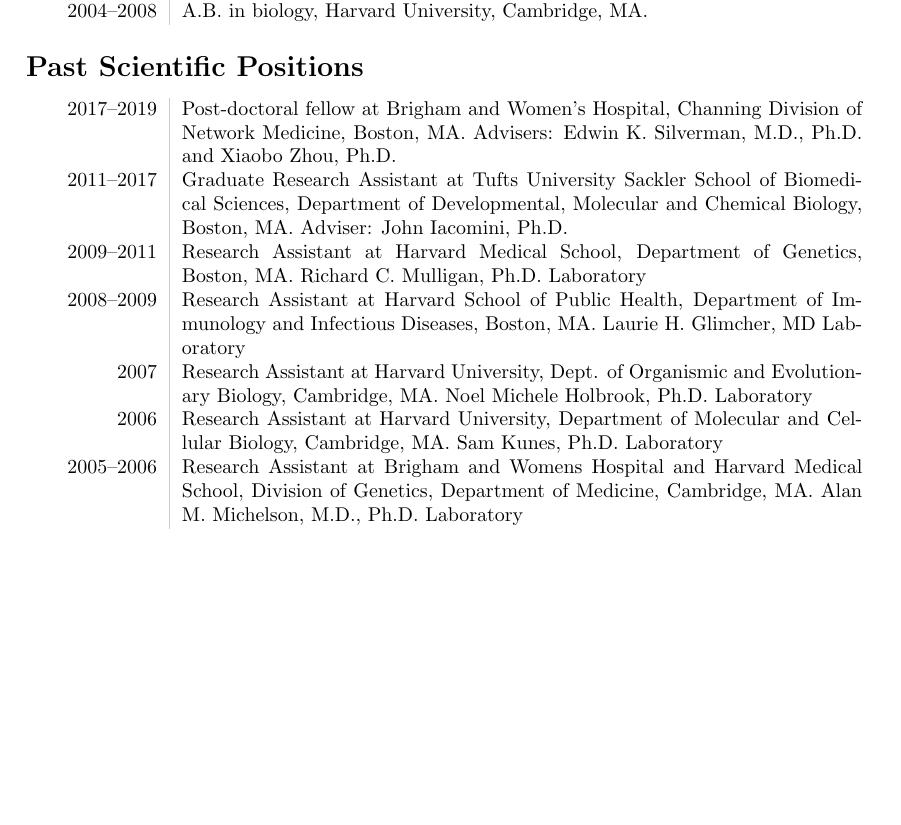
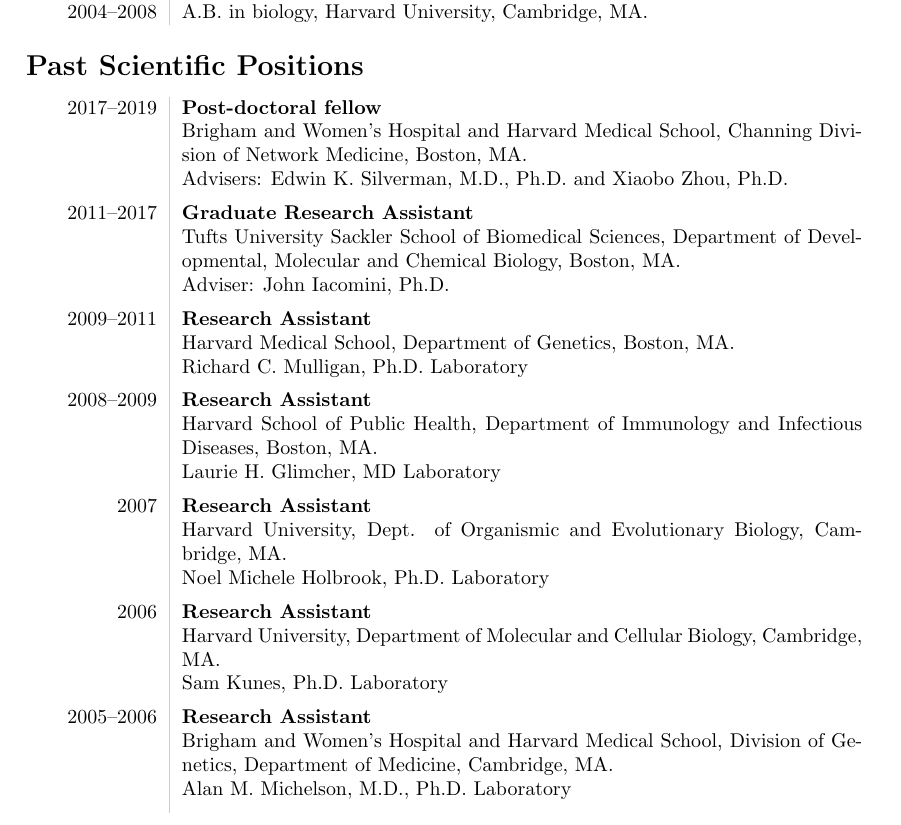
Before and after one commit to cbenway/cv, a LaTeX CV (cv.tex): part of page 1 of 3, cut so that both start at the same text, the shorter picture padded with empty space. Compiled offline with pdfLaTeX.

Commit message:
Update cv.tex

```diff
--- a/cv.tex
+++ b/cv.tex
@@ -96,16 +96,27 @@
 
 \section*{Past Scientific Positions}
 \begin{tabular}{L!{\VRule}R}
-   2017--2019 & Post-doctoral fellow at Brigham and Women’s Hospital, Channing Division of Network Medicine, Boston, MA. Advisers: Edwin K. Silverman, M.D., Ph.D. and Xiaobo Zhou, Ph.D.\\
-   2011--2017 & Graduate Research Assistant at Tufts University Sackler School of Biomedical Sciences, Department of Developmental, Molecular and Chemical Biology, Boston, MA. Adviser: John Iacomini, Ph.D. \\
-   2009--2011 & Research Assistant at Harvard Medical School, Department of Genetics, Boston, MA. Richard C. Mulligan, Ph.D. Laboratory \\
-   2008--2009 & Research Assistant at Harvard School of Public Health, Department of Immunology and Infectious Diseases,
-Boston, MA. Laurie H. Glimcher, MD Laboratory \\
-   2007 & Research Assistant at Harvard University, Dept. of Organismic and Evolutionary Biology, Cambridge, MA. Noel Michele Holbrook, Ph.D. Laboratory\\
-   2006 & Research Assistant at Harvard University, Department of Molecular and Cellular Biology, Cambridge, MA. Sam Kunes, Ph.D. Laboratory\\
-   2005--2006 & Research Assistant at Brigham and Womens Hospital and Harvard Medical School, Division of Genetics,
-Department of Medicine, Cambridge, MA. Alan M. Michelson, M.D., Ph.D. Laboratory\\
-
+   2017--2019 & {\bf Post-doctoral fellow}\\
+   &Brigham and Women’s Hospital and Harvard Medical School, Channing Division of Network Medicine, Boston, MA.\\
+   &Advisers: Edwin K. Silverman, M.D., Ph.D. and Xiaobo Zhou, Ph.D.\\[5 pt]
+   2011--2017 & {\bf Graduate Research Assistant}\\
+   &Tufts University Sackler School of Biomedical Sciences, Department of Developmental, Molecular and Chemical Biology, Boston, MA.\\
+   &Adviser: John Iacomini, Ph.D. \\[5 pt]
+   2009--2011 & {\bf Research Assistant}\\
+   &Harvard Medical School, Department of Genetics, Boston, MA.\\
+   &Richard C. Mulligan, Ph.D. Laboratory \\[5 pt]
+   2008--2009 & {\bf Research Assistant}\\
+   &Harvard School of Public Health, Department of Immunology and Infectious Diseases, Boston, MA.\\
+   &Laurie H. Glimcher, MD Laboratory\\[5 pt]
+   2007 & {\bf Research Assistant} \\
+   &Harvard University, Dept. of Organismic and Evolutionary Biology, Cambridge, MA.\\
+   &Noel Michele Holbrook, Ph.D. Laboratory\\[5 pt]
+   2006 & {\bf Research Assistant}\\
+   &Harvard University, Department of Molecular and Cellular Biology, Cambridge, MA.\\
+   &Sam Kunes, Ph.D. Laboratory\\[5 pt]
+   2005--2006 & {\bf Research Assistant}\\
+   &Brigham and Women's Hospital and Harvard Medical School, Division of Genetics, Department of Medicine, Cambridge, MA.\\
+   &Alan M. Michelson, M.D., Ph.D. Laboratory\\[5 pt]
 \end{tabular}
 
 \section*{Grants}
```
